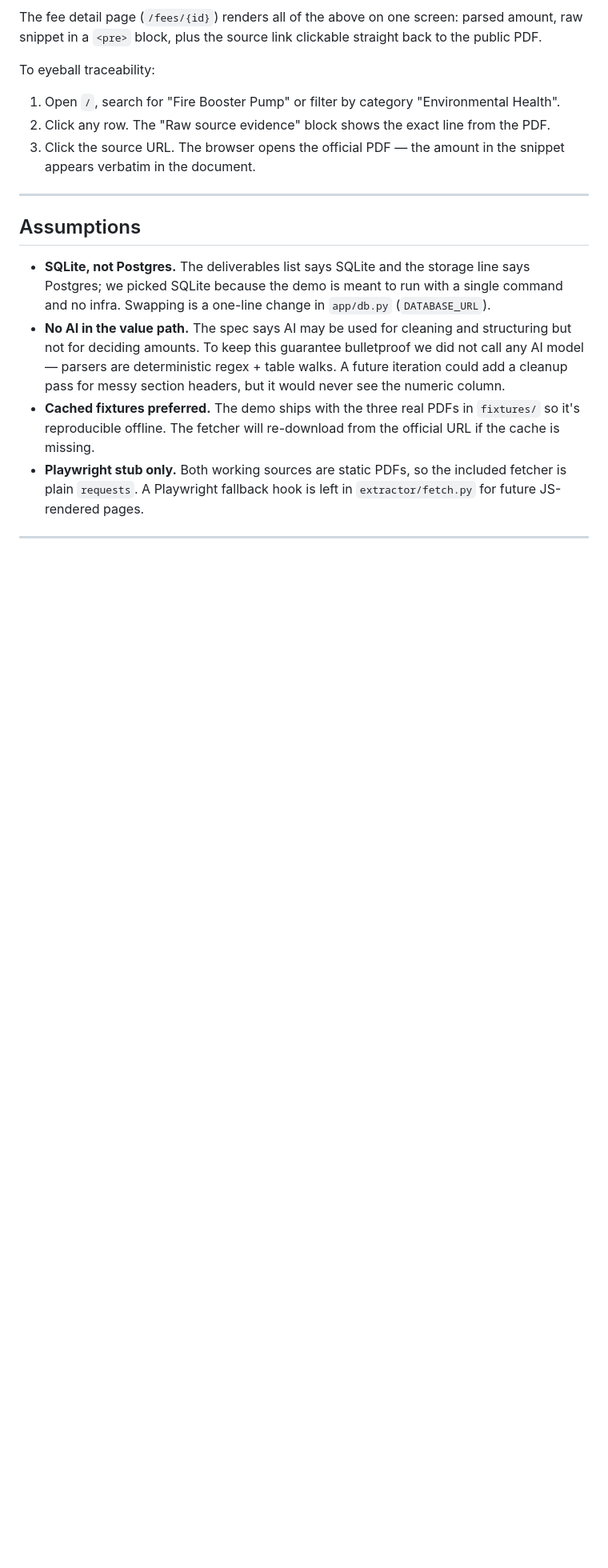
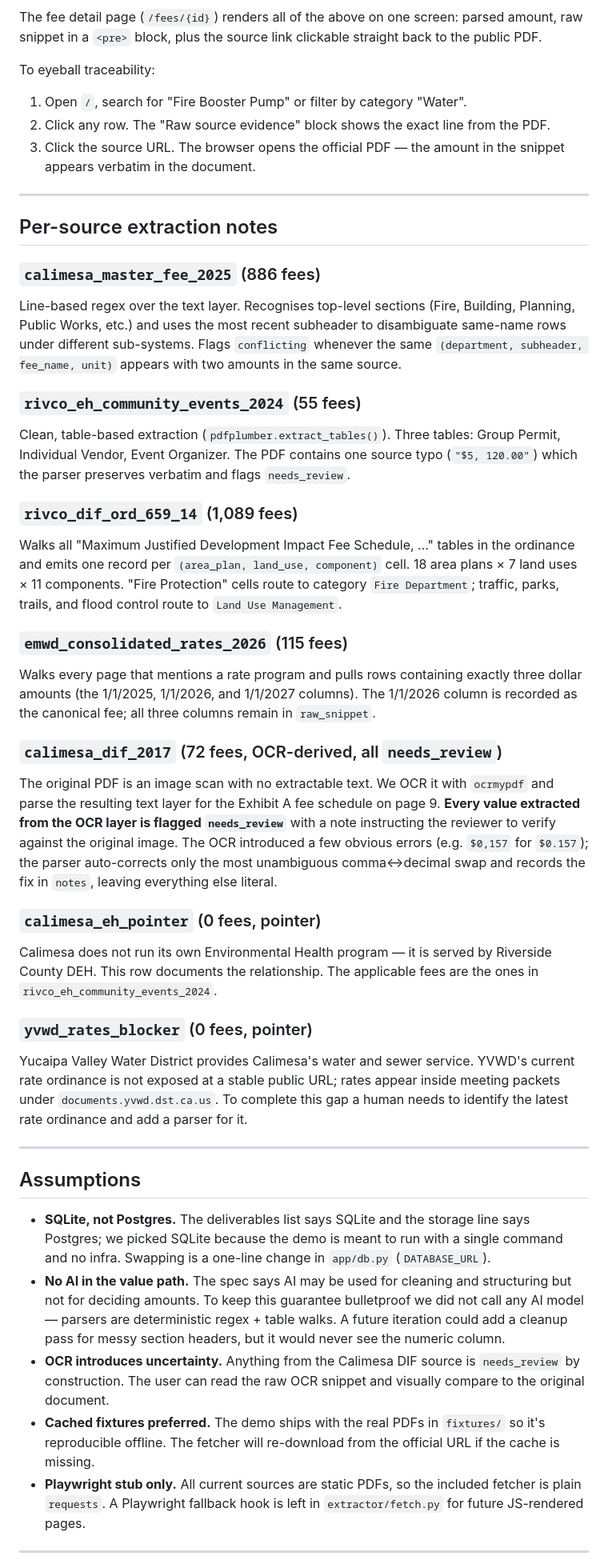
Before and after one commit to Muhammad-Abdullah1/fee-extraction-demo, a Markdown page: README.md, the part around one of its changes. Shown at 80% size. Drawn GitHub-style; blank space fills up the shorter version.

```diff
--- a/README.md
+++ b/README.md
@@ -173,11 +205,64 @@ link clickable straight back to the public PDF.
 To eyeball traceability:
 
 1. Open `/`, search for "Fire Booster Pump" or filter by category
-   "Environmental Health".
+   "Water".
 2. Click any row. The "Raw source evidence" block shows the exact
    line from the PDF.
 3. Click the source URL. The browser opens the official PDF — the
    amount in the snippet appears verbatim in the document.
+
+---
+
+## Per-source extraction notes
+
+### `calimesa_master_fee_2025` (886 fees)
+Line-based regex over the text layer. Recognises top-level sections
+(Fire, Building, Planning, Public Works, etc.) and uses the most
+recent subheader to disambiguate same-name rows under different
+sub-systems. Flags `conflicting` whenever the same
+`(department, subheader, fee_name, unit)` appears with two amounts in
+the same source.
+
+### `rivco_eh_community_events_2024` (55 fees)
+Clean, table-based extraction (`pdfplumber.extract_tables()`). Three
+tables: Group Permit, Individual Vendor, Event Organizer. The PDF
+contains one source typo (`"$5, 120.00"`) which the parser preserves
+verbatim and flags `needs_review`.
+
+### `rivco_dif_ord_659_14` (1,089 fees)
+Walks all "Maximum Justified Development Impact Fee Schedule, …" tables
+in the ordinance and emits one record per `(area_plan, land_use,
+component)` cell. 18 area plans × 7 land uses × 11 components.
+"Fire Protection" cells route to category `Fire Department`; traffic,
+parks, trails, and flood control route to `Land Use Management`.
+
+### `emwd_consolidated_rates_2026` (115 fees)
+Walks every page that mentions a rate program and pulls rows
+containing exactly three dollar amounts (the 1/1/2025, 1/1/2026, and
+1/1/2027 columns). The 1/1/2026 column is recorded as the canonical
+fee; all three columns remain in `raw_snippet`.
+
+### `calimesa_dif_2017` (72 fees, OCR-derived, all `needs_review`)
+The original PDF is an image scan with no extractable text. We OCR
+it with `ocrmypdf` and parse the resulting text layer for the Exhibit A
+fee schedule on page 9. **Every value extracted from the OCR layer
+is flagged `needs_review`** with a note instructing the reviewer to
+verify against the original image. The OCR introduced a few obvious
+errors (e.g. `$0,157` for `$0.157`); the parser auto-corrects only the
+most unambiguous comma↔decimal swap and records the fix in `notes`,
+leaving everything else literal.
+
+### `calimesa_eh_pointer` (0 fees, pointer)
+Calimesa does not run its own Environmental Health program — it is
+served by Riverside County DEH. This row documents the relationship.
+The applicable fees are the ones in `rivco_eh_community_events_2024`.
+
+### `yvwd_rates_blocker` (0 fees, pointer)
+Yucaipa Valley Water District provides Calimesa's water and sewer
+service. YVWD's current rate ordinance is not exposed at a stable
+public URL; rates appear inside meeting packets under
+`documents.yvwd.dst.ca.us`. To complete this gap a human needs to
+identify the latest rate ordinance and add a parser for it.
 
 ---
 
@@ -193,10 +278,13 @@ To eyeball traceability:
   deterministic regex + table walks. A future iteration could add a
   cleanup pass for messy section headers, but it would never see the
   numeric column.
-- **Cached fixtures preferred.** The demo ships with the three real
-  PDFs in `fixtures/` so it's reproducible offline. The fetcher will
-  re-download from the official URL if the cache is missing.
-- **Playwright stub only.** Both working sources are static PDFs, so
+- **OCR introduces uncertainty.** Anything from the Calimesa DIF
+  source is `needs_review` by construction. The user can read the raw
+  OCR snippet and visually compare to the original document.
+- **Cached fixtures preferred.** The demo ships with the real PDFs in
+  `fixtures/` so it's reproducible offline. The fetcher will re-download
+  from the official URL if the cache is missing.
+- **Playwright stub only.** All current sources are static PDFs, so
   the included fetcher is plain `requests`. A Playwright fallback hook
   is left in `extractor/fetch.py` for future JS-rendered pages.
 
```
Also changed, not shown: other parts of README.md (+111 -69 lines).
